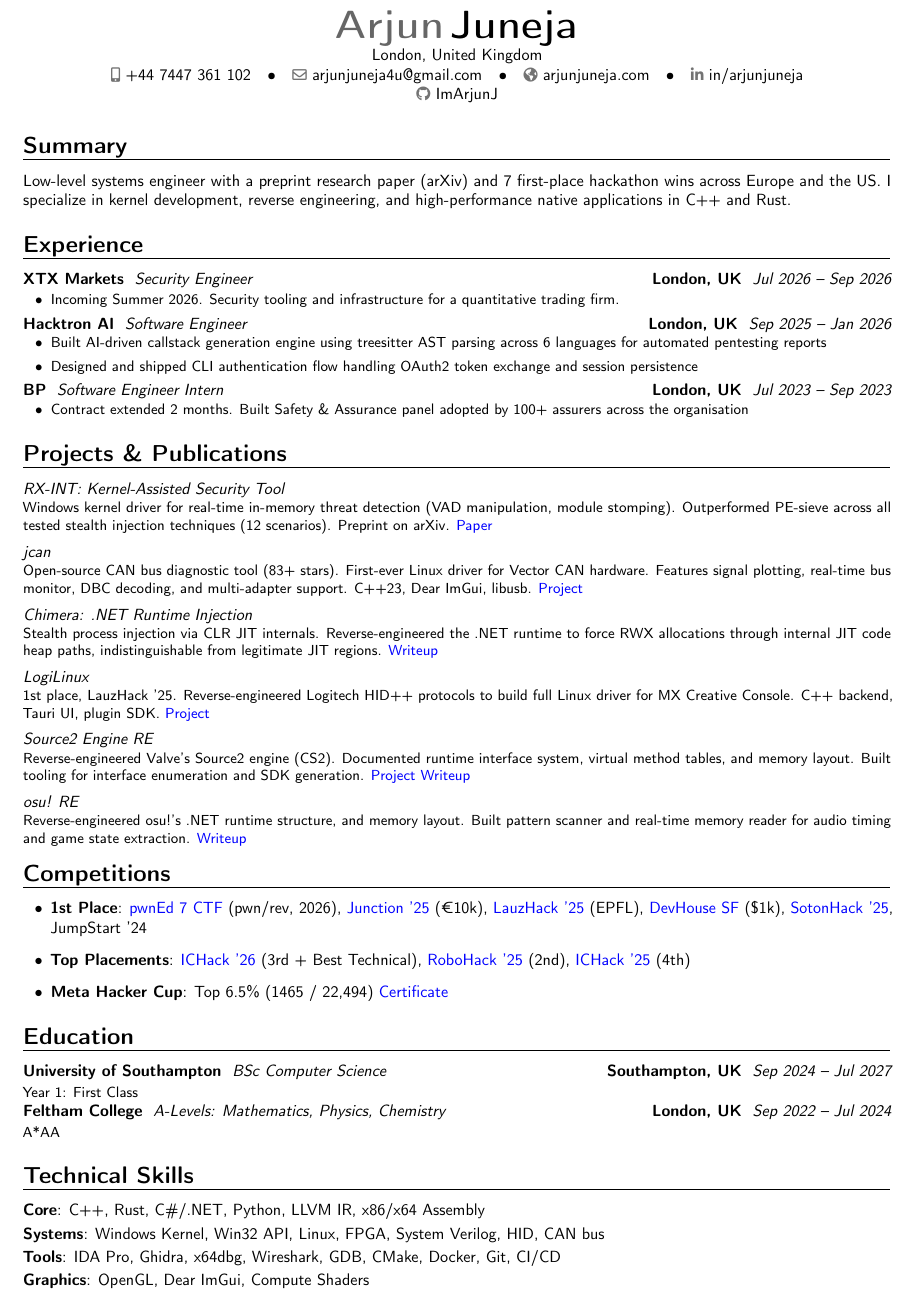
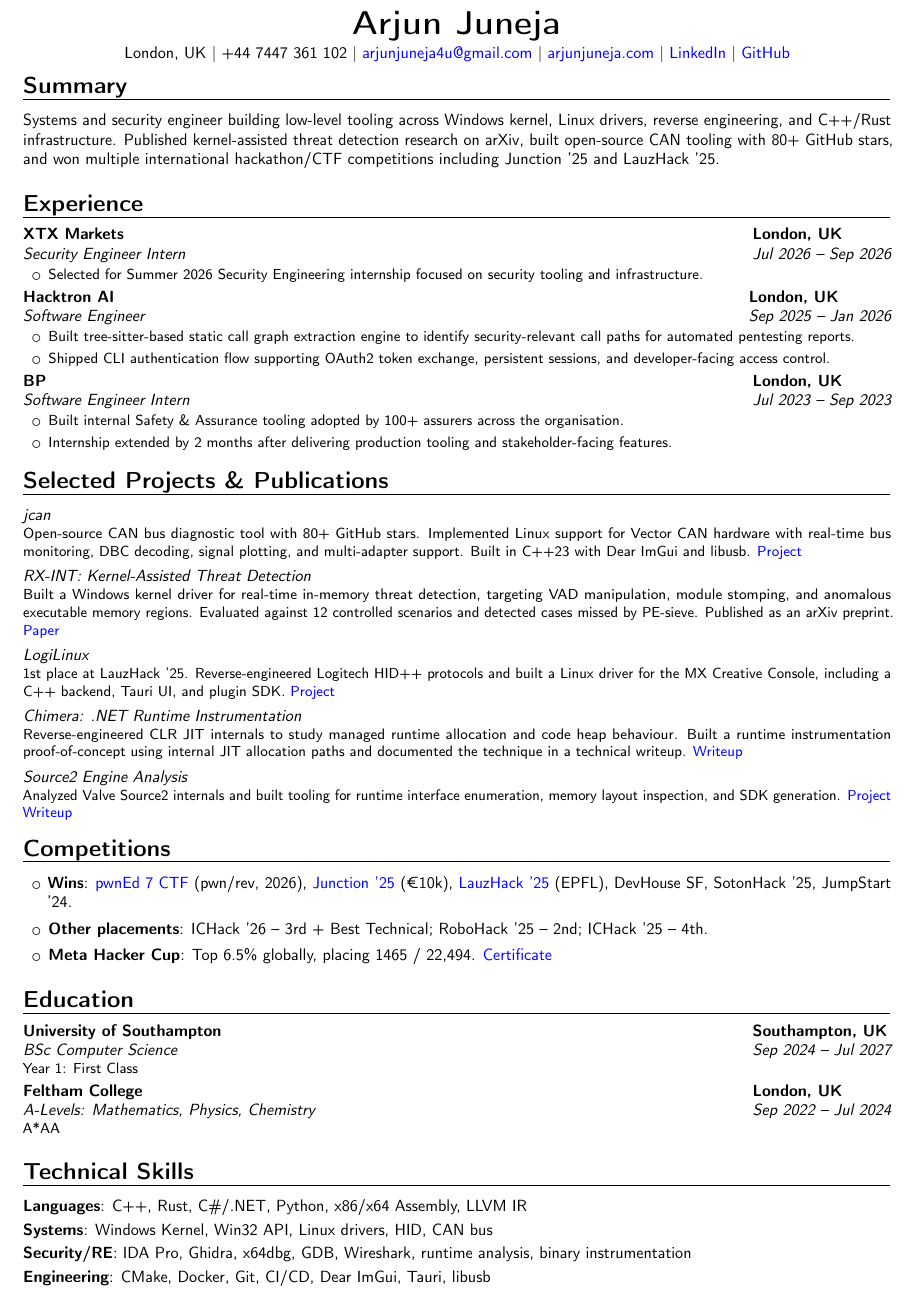
Before and after one commit to ImArjunJ/cv, a LaTeX CV (main.tex): part of the page, cut so that both start at the same text. Compiled offline with pdfLaTeX.

Commit message:
Updates from Overleaf

```diff
--- a/main.tex
+++ b/main.tex
@@ -15,9 +20,2 @@
-\social[github]{ImArjunJ}
-\homepage{arjunjuneja.com}
-\phone[mobile]{+44 7447 361 102}
-\email{arjunjuneja4u@gmail.com}
-\address{London, United Kingdom}
-
-\newcommand*{\customcventry}[7][.08em]{
+\newcommand*{\customcventry}[7][.05em]{
 \begin{tabular}{@{}l}
-{\bfseries #4} \
@@ -38,60 +39,117 @@
 \begin{document}
+\vspace{1mm}
 
-\makecvtitle
+\begin{center}
+    {\huge \textbf{Arjun Juneja}} \\[1mm]
+    London, UK \textbar{}
++44 7447 361 102 \textbar{}
+\href{mailto:arjunjuneja4u@gmail.com}{arjunjuneja4u@gmail.com} \textbar{}
+\href{https://arjunjuneja.com}{arjunjuneja.com} \textbar{}
+\href{https://linkedin.com/in/arjunjuneja}{LinkedIn} \textbar{}
+\href{https://github.com/ImArjunJ}{GitHub}
+\end{center}
 
 \vspace{-6mm}
 
 \section{Summary}
-\justifying{Low-level systems engineer with a preprint research paper (arXiv) and 7 first-place hackathon wins across Europe and the US. I specialize in kernel development, reverse engineering, and high-performance native applications in C++ and Rust.}
+\justifying{
+Systems and security engineer building low-level tooling across Windows kernel, Linux drivers, reverse engineering, and C++/Rust infrastructure. Published kernel-assisted threat detection research on arXiv, built open-source CAN tooling with 80+ GitHub stars, and won multiple international hackathon/CTF competitions including Junction '25 and LauzHack '25.
+}
+
+\section{Experience}
+
+\customcventry{Jul 2026 -- Sep 2026}{Security Engineer Intern}{XTX Markets}{London, UK}{}{
+\begin{itemize}
+    \item Selected for Summer 2026 Security Engineering internship focused on security tooling and infrastructure.
+\end{itemize}}
+
+\vspace{0.4mm}
+
+\customcventry{Sep 2025 -- Jan 2026}{Software Engineer}{Hacktron AI}{London, UK}{}{
+\begin{itemize}
+    \item Built tree-sitter-based static call graph extraction engine to identify security-relevant call paths for automated pentesting reports.
+    \item Shipped CLI authentication flow supporting OAuth2 token exchange, persistent sessions, and developer-facing access control.
+\end{itemize}}
+
+\vspace{0.4mm}
+
+\customcventry{Jul 2023 -- Sep 2023}{Software Engineer Intern}{BP}{London, UK}{}{
+\begin{itemize}
+    \item Built internal Safety \& Assurance tooling adopted by 100+ assurers across the organisation.
+    \item Internship extended by 2 months after delivering production tooling and stakeholder-facing features.
+\end{itemize}}
+
+\section{Selected Projects \& Publications}
+\cventry{}{jcan}{}{}{}{
+Open-source CAN bus diagnostic tool with 80+ GitHub stars. Implemented Linux support for Vector CAN hardware with real-time bus monitoring, DBC decoding, signal plotting, and multi-adapter support. Built in C++23 with Dear ImGui and libusb.
+\href{https://github.com/ImArjunJ/jcan}{Project}
+}
 
 
-\section{Experience}
-\customcventry{Jul 2026 -- Sep 2026}{Security Engineer}{XTX Markets}{London, UK}{}{
-\begin{itemize}[leftmargin=0.6cm,label=\textbullet]
-    \item Incoming Summer 2026. Security tooling and infrastructure for a quantitative trading firm.
-\end{itemize}}
-\vspace{1mm}
-\customcventry{Sep 2025 -- Jan 2026}{Software Engineer}{Hacktron AI}{London, UK}{}{
-\begin{itemize}[leftmargin=0.6cm,label=\textbullet]
-    \item Built AI-driven callstack generation engine using treesitter AST parsing across 6 languages for automated pentesting reports
-    \item Designed and shipped CLI authentication flow handling OAuth2 token exchange and session persistence
-\end{itemize}}
-\vspace{1mm}
-\customcventry{Jul 2023 -- Sep 2023}{Software Engineer Intern}{BP}{London, UK}{}{
-\begin{itemize}[leftmargin=0.6cm,label=\textbullet]
-    \item Contract extended 2 months. Built Safety \& Assurance panel adopted by 100+ assurers across the organisation
-\end{itemize}}
-
-\section{Projects \& Publications}
-\cventry{}{RX-INT: Kernel-Assisted Security Tool}{}{}{}{Windows kernel driver for real-time in-memory threat detection (VAD manipulation, module stomping). Outperformed PE-sieve across all tested stealth injection techniques (12 scenarios). Preprint on arXiv. \href{https://arxiv.org/abs/2508.03879}{\color{blue}Paper}}
-\vspace{1mm}
-\cventry{}{jcan}{}{}{}{Open-source CAN bus diagnostic tool (83+ stars). First-ever Linux driver for Vector CAN hardware. Features signal plotting, real-time bus monitor, DBC decoding, and multi-adapter support. C++23, Dear ImGui, libusb. \href{https://github.com/ImArjunJ/jcan}{\color{blue}Project}}
-\vspace{1mm}
-\cventry{}{Chimera: .NET Runtime Injection}{}{}{}{Stealth process injection via CLR JIT internals. Reverse-engineered the .NET runtime to force RWX allocations through internal JIT code heap paths, indistinguishable from legitimate JIT regions. \href{https://arjunjuneja.com/blog/2025/08/08/chimera}{\color{blue}Writeup}}
-\vspace{1mm}
-\cventry{}{LogiLinux}{}{}{}{1st place, LauzHack '25. Reverse-engineered Logitech HID++ protocols to build full Linux driver for MX Creative Console. C++ backend, Tauri UI, plugin SDK. \href{https://github.com/logilinux/}{\color{blue}Project}}
-\vspace{1mm}
-\cventry{}{Source2 Engine RE}{}{}{}{Reverse-engineered Valve's Source2 engine (CS2). Documented runtime interface system, virtual method tables, and memory layout. Built tooling for interface enumeration and SDK generation. \href{https://github.com/ImArjunJ/Source2}{\color{blue}Project} \href{https://arjunjuneja.com/blog/2024/03/08/source2-re}{\color{blue}Writeup}}
-\vspace{1mm}
-\cventry{}{osu! RE}{}{}{}{Reverse-engineered osu!'s .NET runtime structure, and memory layout. Built pattern scanner and real-time memory reader for audio timing and game state extraction. \href{https://arjunjuneja.com/blog/2024/01/24/osu-re}{\color{blue}Writeup}}
+\vspace{0.7mm}
 
 
+\cventry{}{RX-INT: Kernel-Assisted Threat Detection}{}{}{}{
+Built a Windows kernel driver for real-time in-memory threat detection, targeting VAD manipulation, module stomping, and anomalous executable memory regions. Evaluated against 12 controlled scenarios and detected cases missed by PE-sieve. Published as an arXiv preprint.
+\href{https://arxiv.org/abs/2508.03879}{Paper}
+}
+
+\vspace{0.7mm}
+
+\cventry{}{LogiLinux}{}{}{}{
+1st place at LauzHack '25. Reverse-engineered Logitech HID++ protocols and built a Linux driver for the MX Creative Console, including a C++ backend, Tauri UI, and plugin SDK.
+\href{https://github.com/logilinux/}{Project}
+}
+
+\vspace{0.7mm}
+
+\cventry{}{Chimera: .NET Runtime Instrumentation}{}{}{}{
+Reverse-engineered CLR JIT internals to study managed runtime allocation and code heap behaviour. Built a runtime instrumentation proof-of-concept using internal JIT allocation paths and documented the technique in a technical writeup.
+\href{https://arjunjuneja.com/blog/2025/08/08/chimera}{Writeup}
+}
+
+\vspace{0.7mm}
+
+\cventry{}{Source2 Engine Analysis}{}{}{}{
+Analyzed Valve Source2 internals and built tooling for runtime interface enumeration, memory layout inspection, and SDK generation.
+\href{https://github.com/ImArjunJ/Source2}{Project}
+\href{https://arjunjuneja.com/blog/2024/03/08/source2-re}{Writeup}
+}
+
 \section{Competitions}
-\begin{itemize}[leftmargin=0.6cm, label=\textbullet]
-    \item \textbf{1st Place}: \href{https://www.linkedin.com/posts/arjunjuneja_hi-just-won-pwned-7-a-ctf-ran-by-the-amazing-share-7438996490213064704-VwRX}{\color{blue}pwnEd 7 CTF} (pwn/rev, 2026), \href{https://www.linkedin.com/posts/arjunjuneja_hi-again-i-just-won-one-of-europes-biggest-activity-7395862662816952321-cJR1}{\color{blue}Junction '25} (\texteuro10k), \href{https://www.linkedin.com/posts/arjunjuneja_hi-again-yes-its-the-2nd-win-in-a-week-activity-7398432080323375104-Kj4x}{\color{blue}LauzHack '25} (EPFL), \href{https://www.linkedin.com/posts/arjunjuneja_hi-i-just-won-another-hackathon-this-time-activity-7409417664034480128-mH5T}{\color{blue}DevHouse SF} (\$1k), \href{https://www.linkedin.com/posts/arjunjuneja_create-a-project-that-shapes-a-secure-tomorrow-activity-7307195841843216384-GkH9}{\color{blue}SotonHack '25}, JumpStart '24
-    \item \textbf{Top Placements}: \href{https://github.com/ron0studios/hyprlenia}{\color{blue}ICHack '26} (3rd + Best Technical), \href{https://www.linkedin.com/posts/arjunjuneja_robohack-2025-thank-you-to-southampton-activity-7304137543397048320-6XAb}{\color{blue}RoboHack '25} (2nd), \href{https://www.linkedin.com/posts/arjunjuneja_ichack2025-hackathon-imperialcollegelondon-activity-7292643769336619009-6Dil}{\color{blue}ICHack '25} (4th)
-    \item \textbf{Meta Hacker Cup}: Top 6.5\% (1465 / 22,494) \href{https://www.facebook.com/codingcompetitions/hacker-cup/2024/certificate/968836085258124}{\color{blue}Certificate}
+
+\begin{itemize}
+    \item \textbf{Wins}:
+    \href{https://www.linkedin.com/posts/arjunjuneja_hi-just-won-pwned-7-a-ctf-ran-by-the-amazing-share-7438996490213064704-VwRX}{pwnEd 7 CTF}
+    (pwn/rev, 2026),
+    \href{https://www.linkedin.com/posts/arjunjuneja_hi-again-i-just-won-one-of-europes-biggest-activity-7395862662816952321-cJR1}{Junction '25}
+    (\texteuro10k),
+    \href{https://www.linkedin.com/posts/arjunjuneja_hi-again-yes-its-the-2nd-win-in-a-week-activity-7398432080323375104-Kj4x}{LauzHack '25}
+    (EPFL), DevHouse SF, SotonHack '25, JumpStart '24.
+
+    \item \textbf{Other placements}: ICHack '26 -- 3rd + Best Technical; RoboHack '25 -- 2nd; ICHack '25 -- 4th.
+
+    \item \textbf{Meta Hacker Cup}: Top 6.5\% globally, placing 1465 / 22,494.
+    \href{https://www.facebook.com/codingcompetitions/hacker-cup/2024/certificate/968836085258124}{Certificate}
 \end{itemize}
 
 \section{Education}
-\customcventry{Sep 2024 -- Jul 2027}{BSc Computer Science}{University of Southampton}{Southampton, UK}{}{Year 1: First Class}
-\customcventry{Sep 2022 -- Jul 2024}{A-Levels: Mathematics, Physics, Chemistry}{Feltham College}{London, UK}{}{A*AA}
+
+\customcventry{Sep 2024 -- Jul 2027}{BSc Computer Science}{University of Southampton}{Southampton, UK}{}{
+Year 1: First Class
+}
+
+\vspace{1.5mm}
+
+\customcventry{Sep 2022 -- Jul 2024}{A-Levels: Mathematics, Physics, Chemistry}{Feltham College}{London, UK}{}{
+A*AA
+}
 
 \section{Technical Skills}
-\cvitem{Core}{C++, Rust, C\#/.NET, Python, LLVM IR, x86/x64 Assembly}
-\cvitem{Systems}{Windows Kernel, Win32 API, Linux, FPGA, System Verilog, HID, CAN bus}
-\cvitem{Tools}{IDA Pro, Ghidra, x64dbg, Wireshark, GDB, CMake, Docker, Git, CI/CD}
-\cvitem{Graphics}{OpenGL, Dear ImGui, Compute Shaders}
 
+\cvitem{Languages}{C++, Rust, C\#/.NET, Python, x86/x64 Assembly, LLVM IR}
+\cvitem{Systems}{Windows Kernel, Win32 API, Linux drivers, HID, CAN bus}
+\cvitem{Security/RE}{IDA Pro, Ghidra, x64dbg, GDB, Wireshark, runtime analysis, binary instrumentation}
+\cvitem{Engineering}{CMake, Docker, Git, CI/CD, Dear ImGui, Tauri, libusb}
 
 \end{document}
```
Also changed, not shown: main.tex (22 more changed lines).
